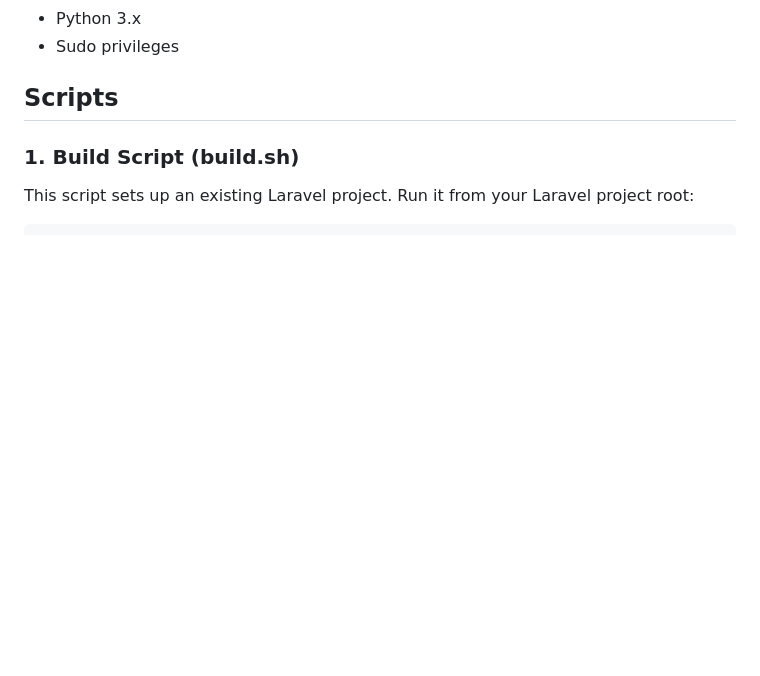
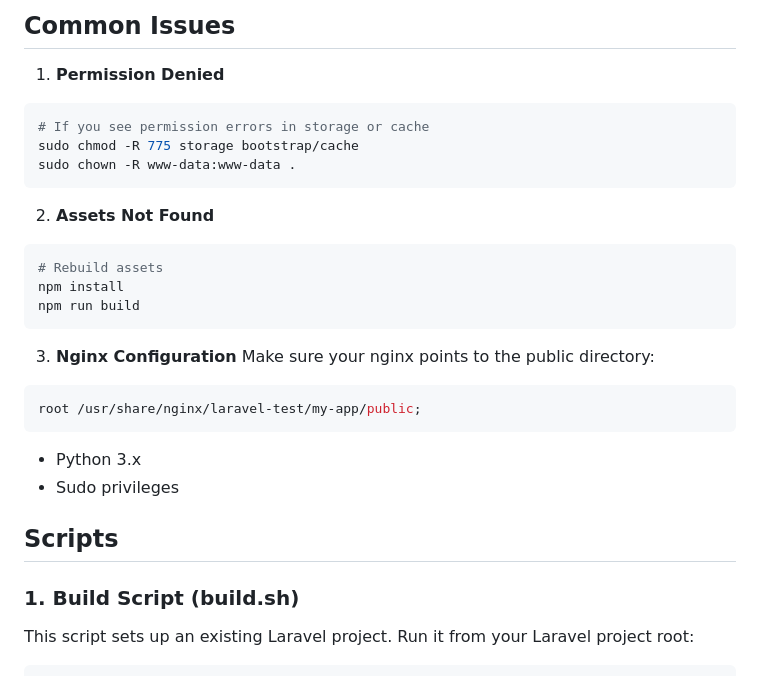
Before and after one commit to scarar/laravel-installer, a Markdown page: README.md, the part around one of its changes. GitHub-like rendering; blank space fills up the shorter version.

````diff
--- a/README.md
+++ b/README.md
@@ -21,3 +80,24 @@ This repository contains scripts to set up, build, and manage Laravel projects w
+## Common Issues
+
+1. **Permission Denied**
+```bash
+# If you see permission errors in storage or cache
+sudo chmod -R 775 storage bootstrap/cache
+sudo chown -R www-data:www-data .
+```
+
+2. **Assets Not Found**
+```bash
+# Rebuild assets
+npm install
+npm run build
+```
+
+3. **Nginx Configuration**
+Make sure your nginx points to the public directory:
+```nginx
+root /usr/share/nginx/laravel-test/my-app/public;
+```
 - Python 3.x
 - Sudo privileges
 
````
Also changed, not shown: other parts of README.md (+72 -13 lines).
